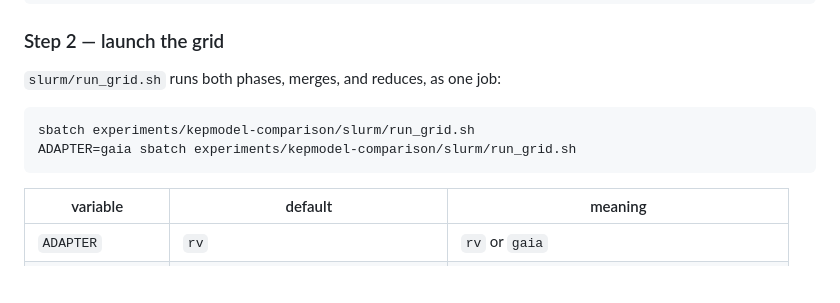
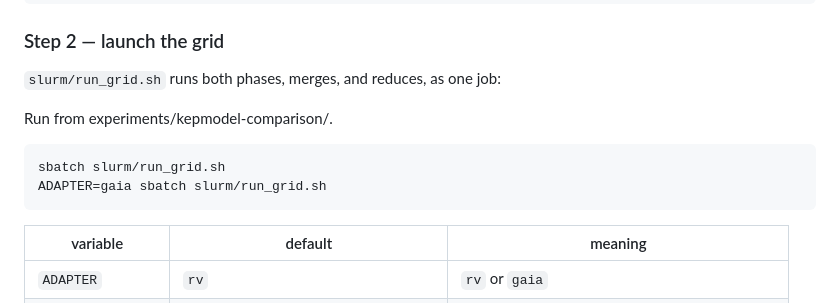
Before and after one commit to adrn/harv-experiments, a Markdown page: experiments/kepmodel-comparison/README.md, the part around the change. Rendered like a GitHub page; blank space fills up the shorter version.

Commit message:
fix path in instructions

````diff
--- a/experiments/kepmodel-comparison/README.md
+++ b/experiments/kepmodel-comparison/README.md
@@ -173,9 +173,11 @@ python -m kepcmp.merge --out /tmp/smoke.h5 /tmp/smoke.rank*.h5
 
 `slurm/run_grid.sh` runs both phases, merges, and reduces, as one job:
 
+Run from experiments/kepmodel-comparison/.
+
 ```bash
-sbatch experiments/kepmodel-comparison/slurm/run_grid.sh
-ADAPTER=gaia sbatch experiments/kepmodel-comparison/slurm/run_grid.sh
+sbatch slurm/run_grid.sh
+ADAPTER=gaia sbatch slurm/run_grid.sh
 ```
 
 | variable | default | meaning |
````
